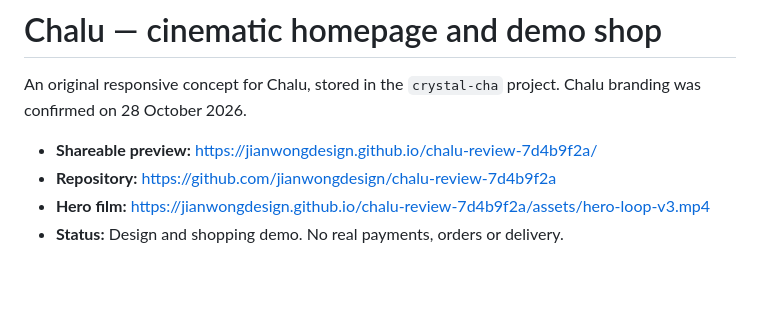
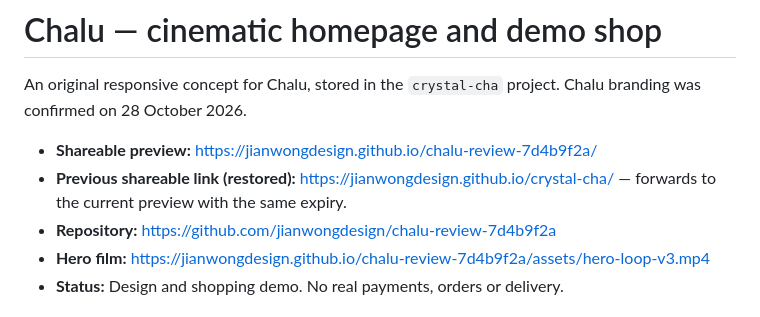
Before and after one commit to jianwongdesign/chalu-review-7d4b9f2a, a Markdown page: README.md, the part around the change. Rendered like a GitHub page; blank space fills up the shorter version.

Commit message:
Document restored legacy preview address [skip ci]

```diff
--- a/README.md
+++ b/README.md
@@ -3,6 +3,7 @@
 An original responsive concept for Chalu, stored in the `crystal-cha` project. Chalu branding was confirmed on 28 October 2026.
 
 - **Shareable preview:** https://jianwongdesign.github.io/chalu-review-7d4b9f2a/
+- **Previous shareable link (restored):** https://jianwongdesign.github.io/crystal-cha/ — forwards to the current preview with the same expiry.
 - **Repository:** https://github.com/jianwongdesign/chalu-review-7d4b9f2a
 - **Hero film:** https://jianwongdesign.github.io/chalu-review-7d4b9f2a/assets/hero-loop-v3.mp4
 - **Status:** Design and shopping demo. No real payments, orders or delivery.
```
Also changed, not shown: HANDOFF.md (+9 -0 lines).
